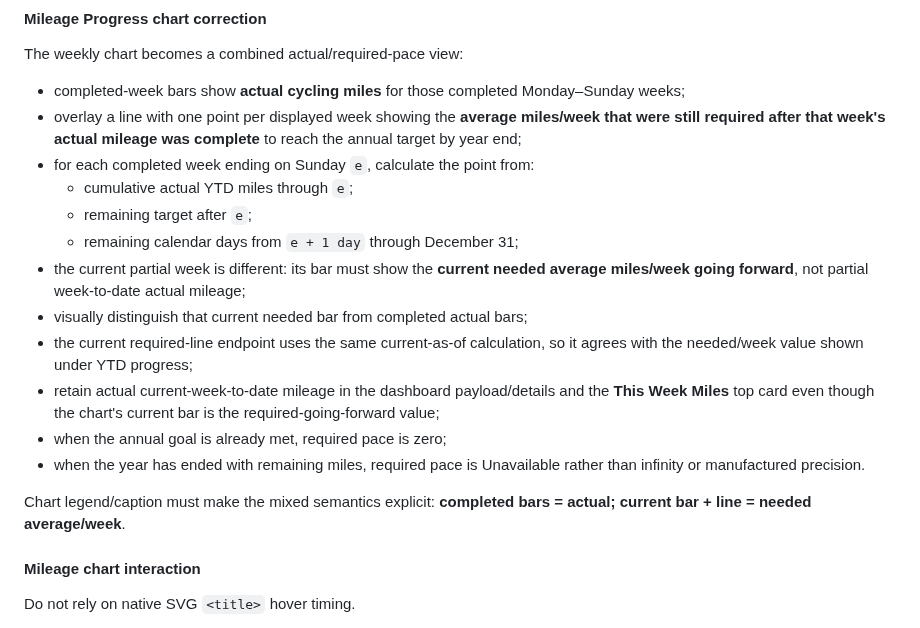
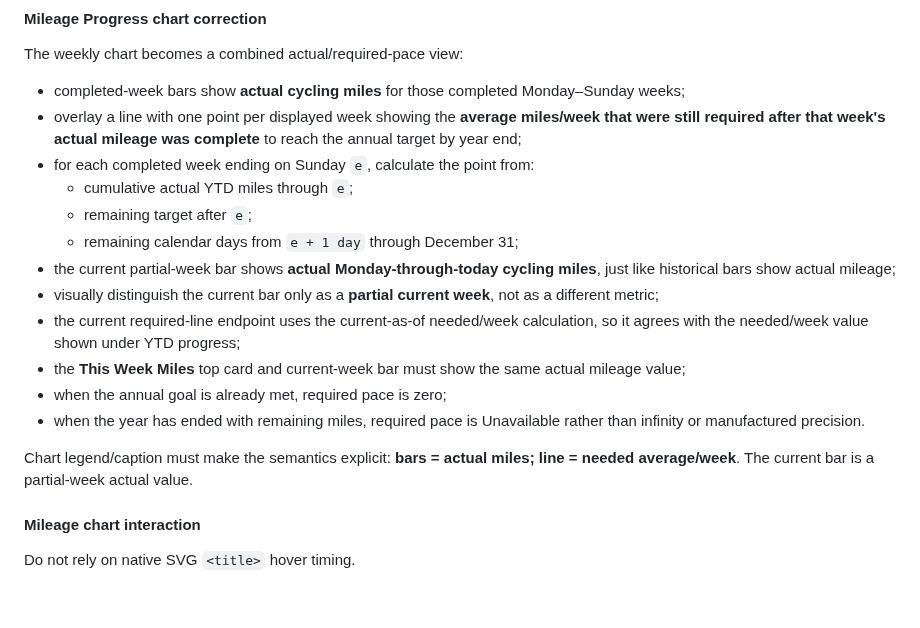
Before and after one commit to k14krug/my_strava, a Markdown page: docs/tasks/P3-01.md, the part around the change. Drawn GitHub-style; blank space fills up the shorter version.

Commit message:
Make current mileage bar actual week-to-date

```diff
--- a/docs/tasks/P3-01.md
+++ b/docs/tasks/P3-01.md
@@ -159,20 +159,21 @@ The weekly chart becomes a combined actual/required-pace view:
   - cumulative actual YTD miles through `e`;
   - remaining target after `e`;
   - remaining calendar days from `e + 1 day` through December 31;
-- the current partial week is different: its bar must show the **current needed
-  average miles/week going forward**, not partial week-to-date actual mileage;
-- visually distinguish that current needed bar from completed actual bars;
-- the current required-line endpoint uses the same current-as-of calculation,
-  so it agrees with the needed/week value shown under YTD progress;
-- retain actual current-week-to-date mileage in the dashboard payload/details
-  and the **This Week Miles** top card even though the chart's current bar is
-  the required-going-forward value;
+- the current partial-week bar shows **actual Monday-through-today cycling
+  miles**, just like historical bars show actual mileage;
+- visually distinguish the current bar only as a **partial current week**, not
+  as a different metric;
+- the current required-line endpoint uses the current-as-of needed/week
+  calculation, so it agrees with the needed/week value shown under YTD progress;
+- the **This Week Miles** top card and current-week bar must show the same actual
+  mileage value;
 - when the annual goal is already met, required pace is zero;
 - when the year has ended with remaining miles, required pace is Unavailable
   rather than infinity or manufactured precision.
 
-Chart legend/caption must make the mixed semantics explicit:
-**completed bars = actual; current bar + line = needed average/week**.
+Chart legend/caption must make the semantics explicit:
+**bars = actual miles; line = needed average/week**. The current bar is a
+partial-week actual value.
 
 #### Mileage chart interaction
 
```
